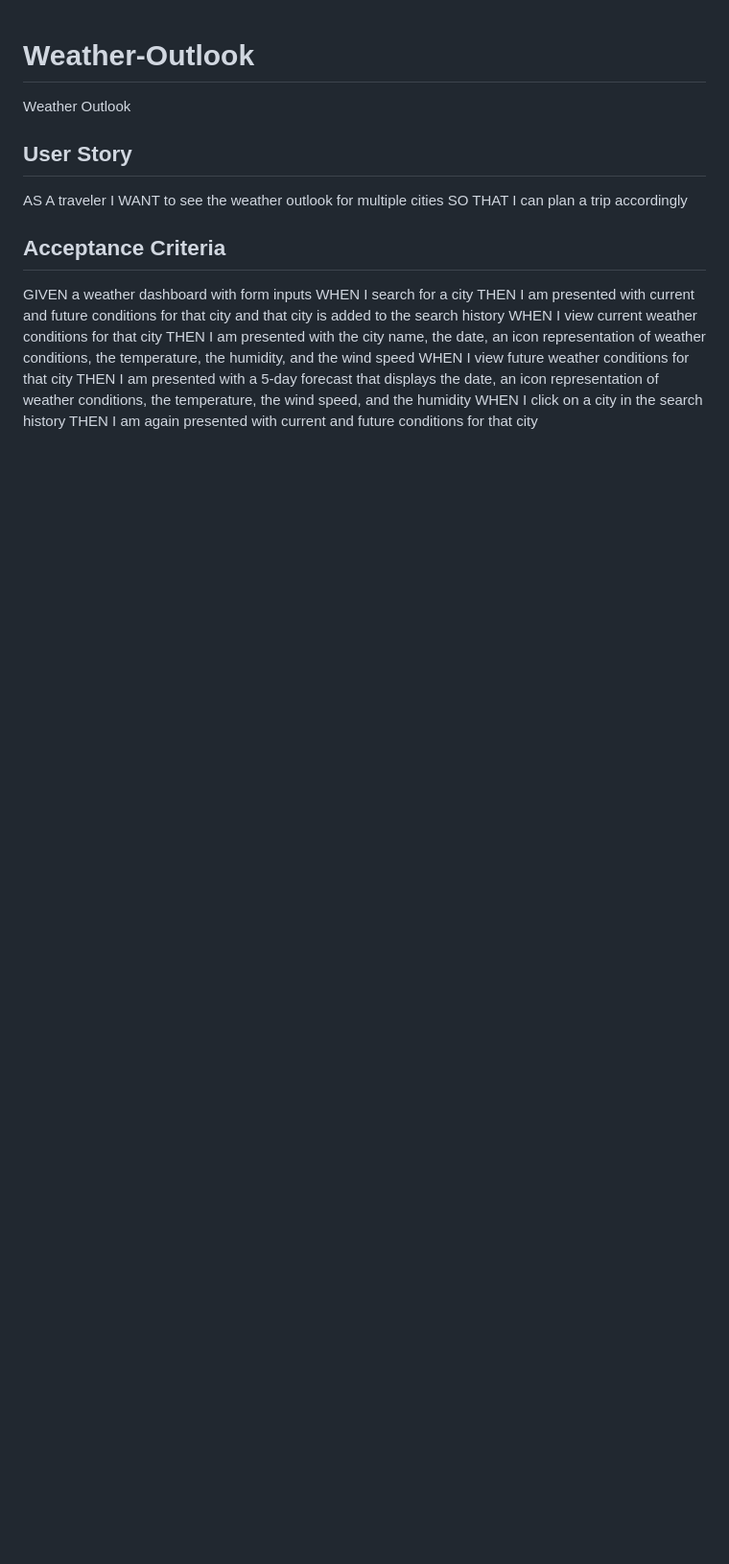
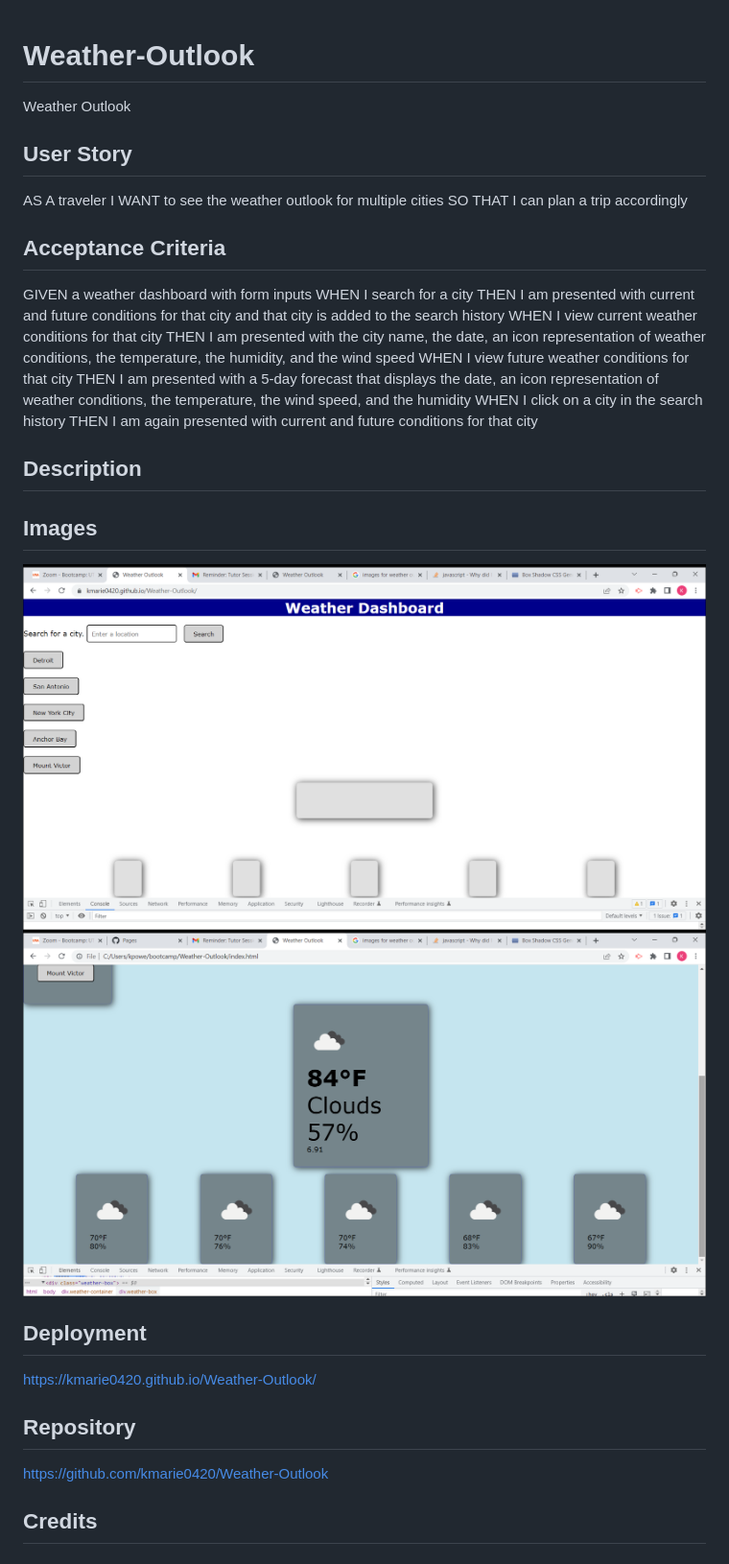
Before and after one commit to kmarie0420/Weather-Outlook, a Markdown page: README.md, the part around the change. Shown: that part at 96% size. Rendered like a GitHub page; pictures changed too: images/2023-05-25 (1).png (added), images/2023-05-25 (2).png (added); blank space fills up the shorter version.

Commit message:
edited README, adjusted css file, and js

```diff
--- a/README.md
+++ b/README.md
@@ -18,3 +18,20 @@ WHEN I view future weather conditions for that city
 THEN I am presented with a 5-day forecast that displays the date, an icon representation of weather conditions, the temperature, the wind speed, and the humidity
 WHEN I click on a city in the search history
 THEN I am again presented with current and future conditions for that city
+
+## Description
+
+## Images
+
+![Alt text](images/2023-05-25%20(2).png)
+![Alt text](images/2023-05-25%20(1).png)
+
+## Deployment
+
+https://kmarie0420.github.io/Weather-Outlook/
+
+## Repository
+
+https://github.com/kmarie0420/Weather-Outlook
+
+## Credits
```
Also changed, not shown: 1 other file.
